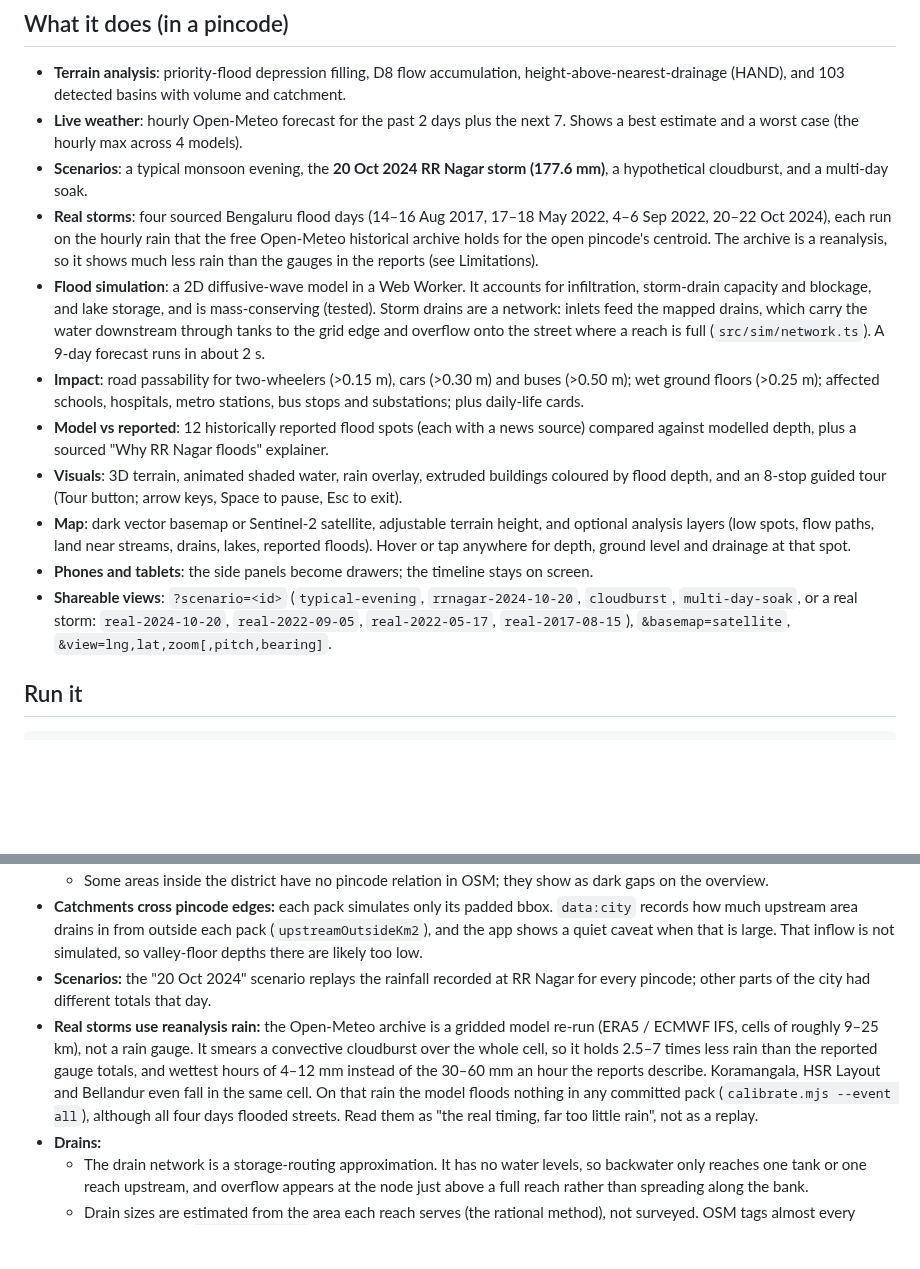
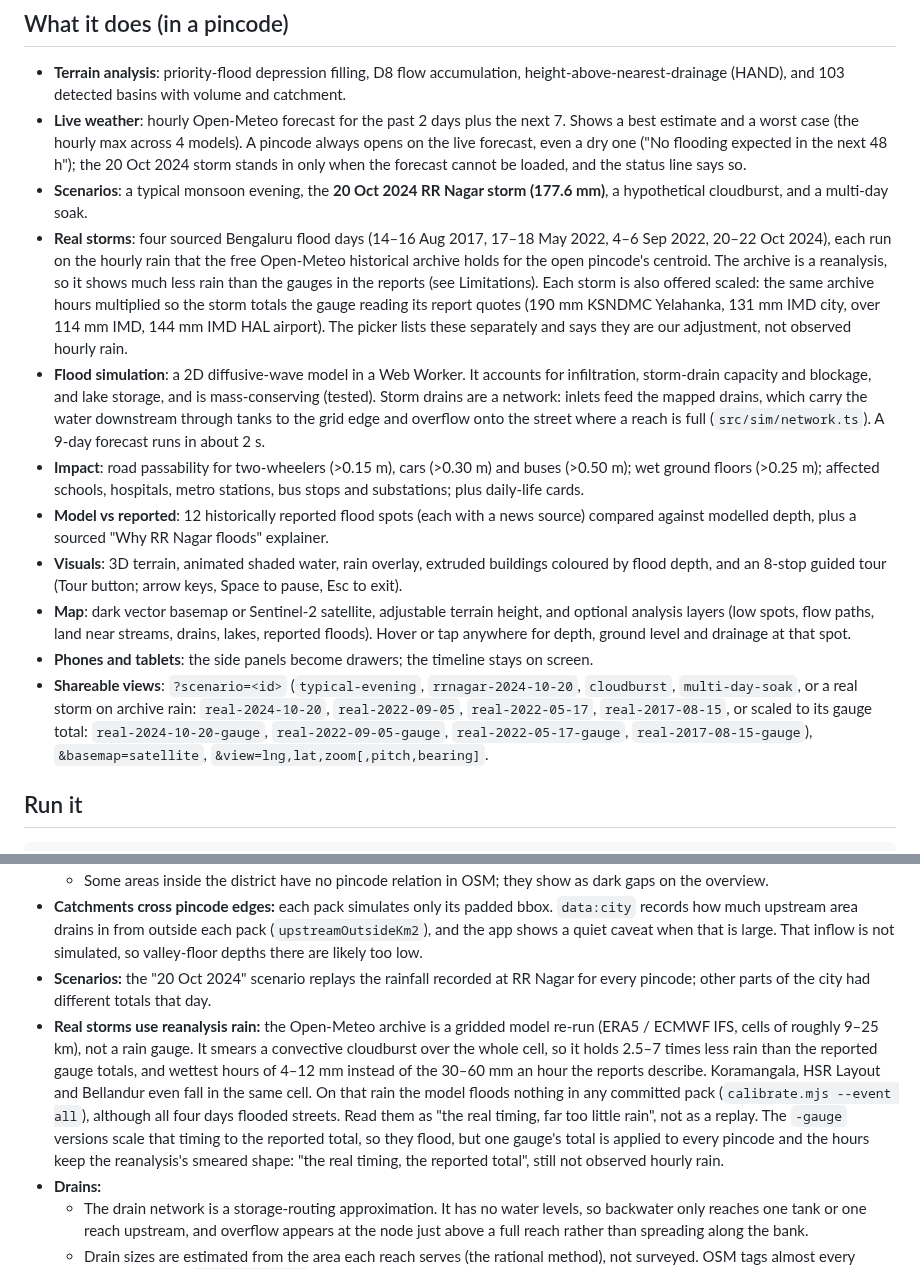
Before and after one commit to achyuta0001/Logged, a Markdown page: README.md, 2 parts joined by grey strips. Rendered like a GitHub page; blank space fills up the shorter version.

Commit message:
docs(readme): live forecast is the default view; gauge-scaled real storms and their share ids
Claude-Session: https://claude.ai/code/session_01VpiZsQ52zkV76p9iEwbmEq

```diff
--- a/README.md
+++ b/README.md
@@ -33,16 +33,16 @@ The index is the weighted mean of the four percentile ranks, from 0 to 1. The le
 ## What it does (in a pincode)
 
 - **Terrain analysis**: priority-flood depression filling, D8 flow accumulation, height-above-nearest-drainage (HAND), and 103 detected basins with volume and catchment.
-- **Live weather**: hourly Open-Meteo forecast for the past 2 days plus the next 7. Shows a best estimate and a worst case (the hourly max across 4 models).
+- **Live weather**: hourly Open-Meteo forecast for the past 2 days plus the next 7. Shows a best estimate and a worst case (the hourly max across 4 models). A pincode always opens on the live forecast, even a dry one ("No flooding expected in the next 48 h"); the 20 Oct 2024 storm stands in only when the forecast cannot be loaded, and the status line says so.
 - **Scenarios**: a typical monsoon evening, the **20 Oct 2024 RR Nagar storm (177.6 mm)**, a hypothetical cloudburst, and a multi-day soak.
-- **Real storms**: four sourced Bengaluru flood days (14–16 Aug 2017, 17–18 May 2022, 4–6 Sep 2022, 20–22 Oct 2024), each run on the hourly rain that the free Open-Meteo historical archive holds for the open pincode's centroid. The archive is a reanalysis, so it shows much less rain than the gauges in the reports (see Limitations).
+- **Real storms**: four sourced Bengaluru flood days (14–16 Aug 2017, 17–18 May 2022, 4–6 Sep 2022, 20–22 Oct 2024), each run on the hourly rain that the free Open-Meteo historical archive holds for the open pincode's centroid. The archive is a reanalysis, so it shows much less rain than the gauges in the reports (see Limitations). Each storm is also offered scaled: the same archive hours multiplied so the storm totals the gauge reading its report quotes (190 mm KSNDMC Yelahanka, 131 mm IMD city, over 114 mm IMD, 144 mm IMD HAL airport). The picker lists these separately and says they are our adjustment, not observed hourly rain.
 - **Flood simulation**: a 2D diffusive-wave model in a Web Worker. It accounts for infiltration, storm-drain capacity and blockage, and lake storage, and is mass-conserving (tested). Storm drains are a network: inlets feed the mapped drains, which carry the water downstream through tanks to the grid edge and overflow onto the street where a reach is full (`src/sim/network.ts`). A 9-day forecast runs in about 2 s.
 - **Impact**: road passability for two-wheelers (>0.15 m), cars (>0.30 m) and buses (>0.50 m); wet ground floors (>0.25 m); affected schools, hospitals, metro stations, bus stops and substations; plus daily-life cards.
 - **Model vs reported**: 12 historically reported flood spots (each with a news source) compared against modelled depth, plus a sourced "Why RR Nagar floods" explainer.
 - **Visuals**: 3D terrain, animated shaded water, rain overlay, extruded buildings coloured by flood depth, and an 8-stop guided tour (Tour button; arrow keys, Space to pause, Esc to exit).
 - **Map**: dark vector basemap or Sentinel-2 satellite, adjustable terrain height, and optional analysis layers (low spots, flow paths, land near streams, drains, lakes, reported floods). Hover or tap anywhere for depth, ground level and drainage at that spot.
 - **Phones and tablets**: the side panels become drawers; the timeline stays on screen.
-- **Shareable views**: `?scenario=<id>` (`typical-evening`, `rrnagar-2024-10-20`, `cloudburst`, `multi-day-soak`, or a real storm: `real-2024-10-20`, `real-2022-09-05`, `real-2022-05-17`, `real-2017-08-15`), `&basemap=satellite`, `&view=lng,lat,zoom[,pitch,bearing]`.
+- **Shareable views**: `?scenario=<id>` (`typical-evening`, `rrnagar-2024-10-20`, `cloudburst`, `multi-day-soak`, or a real storm on archive rain: `real-2024-10-20`, `real-2022-09-05`, `real-2022-05-17`, `real-2017-08-15`, or scaled to its gauge total: `real-2024-10-20-gauge`, `real-2022-09-05-gauge`, `real-2022-05-17-gauge`, `real-2017-08-15-gauge`), `&basemap=satellite`, `&view=lng,lat,zoom[,pitch,bearing]`.
 
 ## Run it
 
@@ -177,7 +177,7 @@ Captured water enters the nearest mapped drain (OSM `waterway` lines) instead of
   - Some areas inside the district have no pincode relation in OSM; they show as dark gaps on the overview.
 - **Catchments cross pincode edges:** each pack simulates only its padded bbox. `data:city` records how much upstream area drains in from outside each pack (`upstreamOutsideKm2`), and the app shows a quiet caveat when that is large. That inflow is not simulated, so valley-floor depths there are likely too low.
 - **Scenarios:** the "20 Oct 2024" scenario replays the rainfall recorded at RR Nagar for every pincode; other parts of the city had different totals that day.
-- **Real storms use reanalysis rain:** the Open-Meteo archive is a gridded model re-run (ERA5 / ECMWF IFS, cells of roughly 9–25 km), not a rain gauge. It smears a convective cloudburst over the whole cell, so it holds 2.5–7 times less rain than the reported gauge totals, and wettest hours of 4–12 mm instead of the 30–60 mm an hour the reports describe. Koramangala, HSR Layout and Bellandur even fall in the same cell. On that rain the model floods nothing in any committed pack (`calibrate.mjs --event all`), although all four days flooded streets. Read them as "the real timing, far too little rain", not as a replay.
+- **Real storms use reanalysis rain:** the Open-Meteo archive is a gridded model re-run (ERA5 / ECMWF IFS, cells of roughly 9–25 km), not a rain gauge. It smears a convective cloudburst over the whole cell, so it holds 2.5–7 times less rain than the reported gauge totals, and wettest hours of 4–12 mm instead of the 30–60 mm an hour the reports describe. Koramangala, HSR Layout and Bellandur even fall in the same cell. On that rain the model floods nothing in any committed pack (`calibrate.mjs --event all`), although all four days flooded streets. Read them as "the real timing, far too little rain", not as a replay. The `-gauge` versions scale that timing to the reported total, so they flood, but one gauge's total is applied to every pincode and the hours keep the reanalysis's smeared shape: "the real timing, the reported total", still not observed hourly rain.
 - **Drains:**
   - The drain network is a storage-routing approximation. It has no water levels, so backwater only reaches one tank or one reach upstream, and overflow appears at the node just above a full reach rather than spreading along the bank.
   - Drain sizes are estimated from the area each reach serves (the rational method), not surveyed. OSM tags almost every Bengaluru drain `waterway=drain`, so the tags cannot tell a trunk from a side drain.
```
